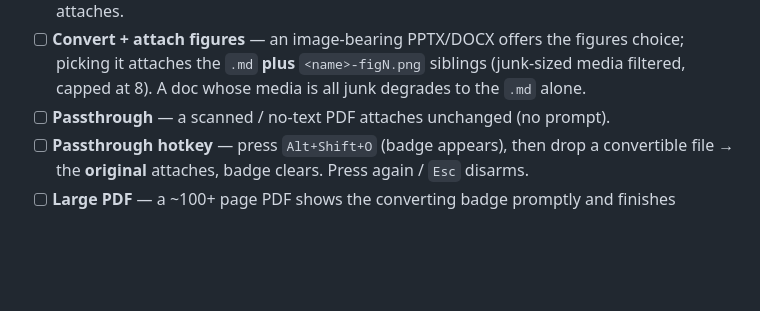
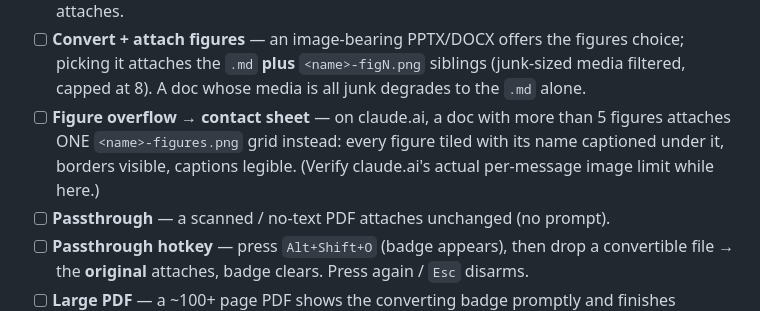
Before and after one commit to jtrachtenberg/decant, a Markdown page: docs/smoke-checklist.md, the part around the change. GitHub-like rendering; blank space fills up the shorter version.

Commit message:
docs: smoke-checklist item for the figure contact sheet
Co-Authored-By: Claude Opus 4.8 <noreply@anthropic.com>

```diff
--- a/docs/smoke-checklist.md
+++ b/docs/smoke-checklist.md
@@ -43,6 +43,10 @@ expected attachment and the service-worker/page console agrees.
       figures choice; picking it attaches the `.md` **plus** `<name>-figN.png`
       siblings (junk-sized media filtered, capped at 8). A doc whose media is
       all junk degrades to the `.md` alone.
+- [ ] **Figure overflow → contact sheet** — on claude.ai, a doc with more than
+      5 figures attaches ONE `<name>-figures.png` grid instead: every figure
+      tiled with its name captioned under it, borders visible, captions
+      legible. (Verify claude.ai's actual per-message image limit while here.)
 - [ ] **Passthrough** — a scanned / no-text PDF attaches unchanged (no prompt).
 - [ ] **Passthrough hotkey** — press `Alt+Shift+O` (badge appears), then drop a
       convertible file → the **original** attaches, badge clears. Press again /
```
